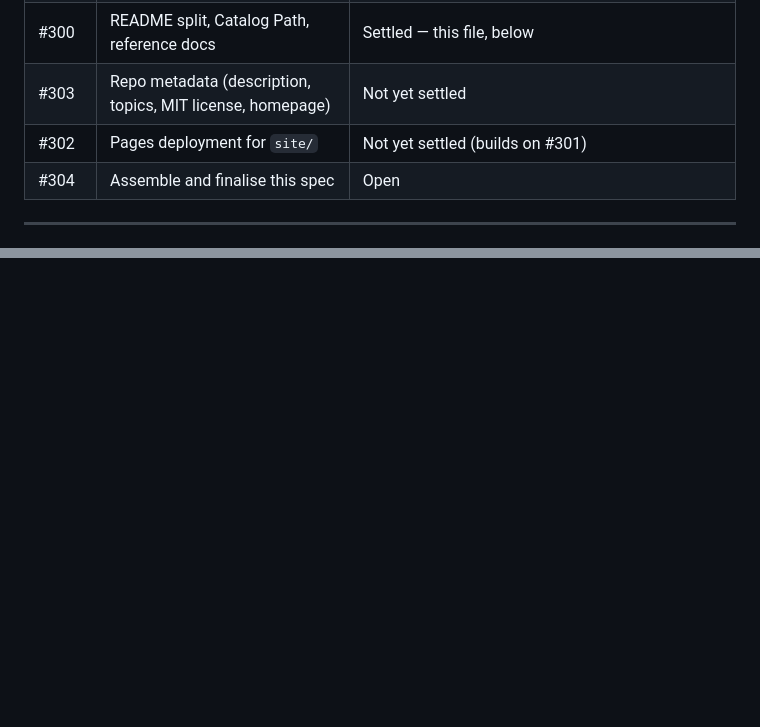
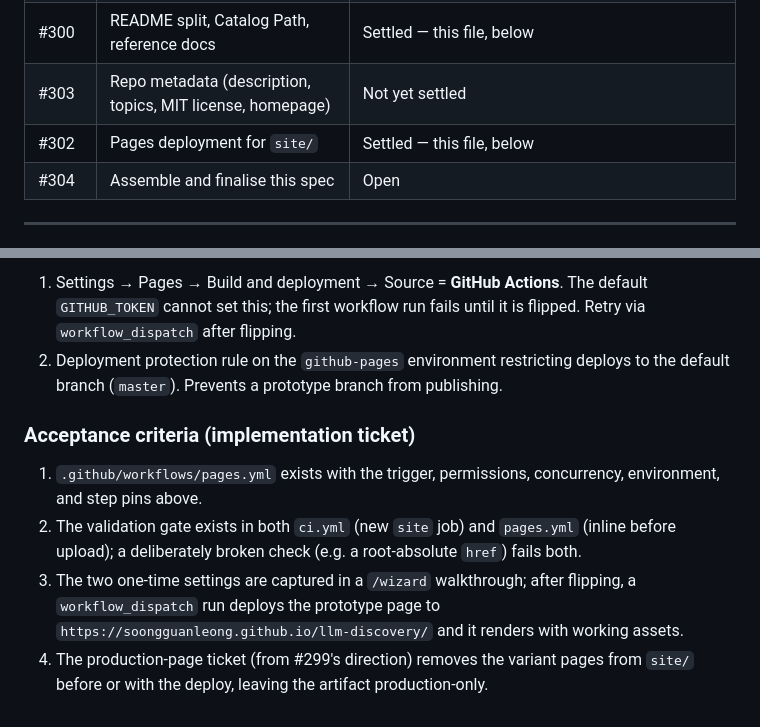
Before and after one commit to SoongGuanLeong/llm-discovery, a Markdown page: docs/specs/first-look.md, 2 parts joined by grey strips. Drawn GitHub-style; blank space fills up the shorter version.

```diff
--- a/docs/specs/first-look.md
+++ b/docs/specs/first-look.md
@@ -9,7 +9,7 @@ ticket named in its heading; nothing here is speculative. Persisted prose, norma
 | #299 | Landing page look and copy | Settled — resolution comment on #299; production page rewrites the prototype |
 | #300 | README split, Catalog Path, reference docs | Settled — this file, below |
 | #303 | Repo metadata (description, topics, MIT license, homepage) | Not yet settled |
-| #302 | Pages deployment for `site/` | Not yet settled (builds on #301) |
+| #302 | Pages deployment for `site/` | Settled — this file, below |
 | #304 | Assemble and finalise this spec | Open |
 
 ---
@@ -162,0 +228,17 @@ changes when the split lands:
+1. Settings → Pages → Build and deployment → Source = **GitHub Actions**. The default
+   `GITHUB_TOKEN` cannot set this; the first workflow run fails until it is flipped.
+   Retry via `workflow_dispatch` after flipping.
+2. Deployment protection rule on the `github-pages` environment restricting deploys to
+   the default branch (`master`). Prevents a prototype branch from publishing.
+
+### Acceptance criteria (implementation ticket)
+
+1. `.github/workflows/pages.yml` exists with the trigger, permissions, concurrency,
+   environment, and step pins above.
+2. The validation gate exists in both `ci.yml` (new `site` job) and `pages.yml` (inline
+   before upload); a deliberately broken check (e.g. a root-absolute `href`) fails both.
+3. The two one-time settings are captured in a `/wizard` walkthrough; after flipping,
+   a `workflow_dispatch` run deploys the prototype page to
+   `https://soongguanleong.github.io/llm-discovery/` and it renders with working assets.
+4. The production-page ticket (from #299's direction) removes the variant pages from
+   `site/` before or with the deploy, leaving the artifact production-only.
```
Also changed, not shown: other parts of docs/specs/first-look.md (+65 -0 lines).
